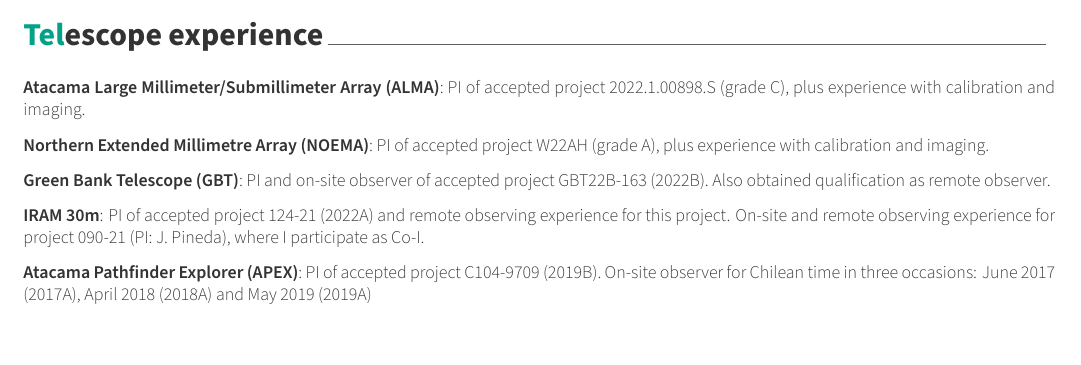
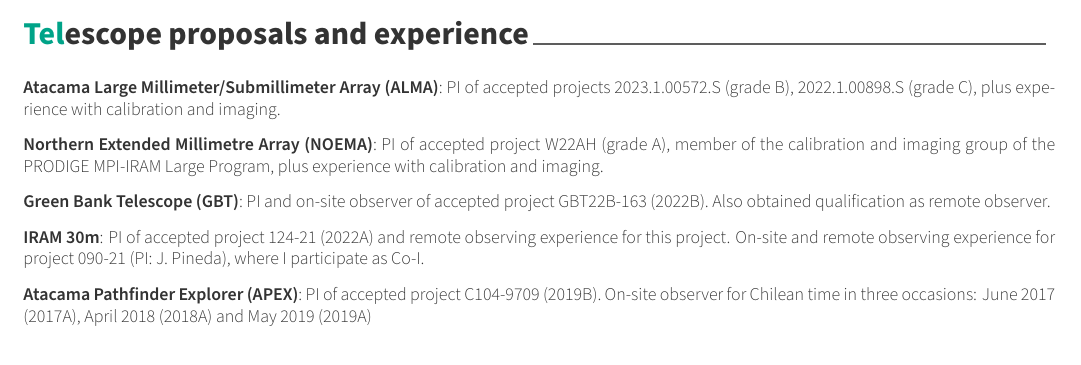
Before and after one commit to tere-valdivia/Curriculum, a LaTeX CV (CV_english.tex, which reads cvsections/observing.tex): part of page 2 of 3 before the commit and part of page 1 of 3 after it, cut so that both start at the same text. Compiled offline with XeLaTeX.

Commit message:
added ALMA proposal

```diff
--- a/cvsections/observing.tex
+++ b/cvsections/observing.tex
@@ -1,16 +1,16 @@
 %-------------------------------------------------------------------------------
 %	SECTION TITLE
 %-------------------------------------------------------------------------------
-\cvsection{Telescope experience}
+\cvsection{Telescope proposals and experience}
 \vspace{8pt}
 
 \begin{cvparagraph}
 
 \textbf{Atacama Large Millimeter/Submillimeter Array (ALMA)}: % Category
-{PI of accepted project 2022.1.00898.S (grade C), plus experience with calibration and imaging.} % Skills
+{PI of accepted projects 2023.1.00572.S (grade B), 2022.1.00898.S (grade C), plus experience with calibration and imaging.} % Skills
 
 \textbf{Northern Extended Millimetre Array (NOEMA)}: % Category
-{PI of accepted project W22AH (grade A), plus experience with calibration and imaging.} % Skills
+{PI of accepted project W22AH (grade A), member of the calibration and imaging group of the PRODIGE MPI-IRAM Large Program, plus experience with calibration and imaging.} % Skills
 
 \textbf{Green Bank Telescope (GBT)}: % Category
 {PI and on-site observer of accepted project GBT22B-163 (2022B). Also obtained qualification as remote observer.}
```
Also changed, not shown: CV_english.tex (+1 -1 lines), CV_english.pdf.
